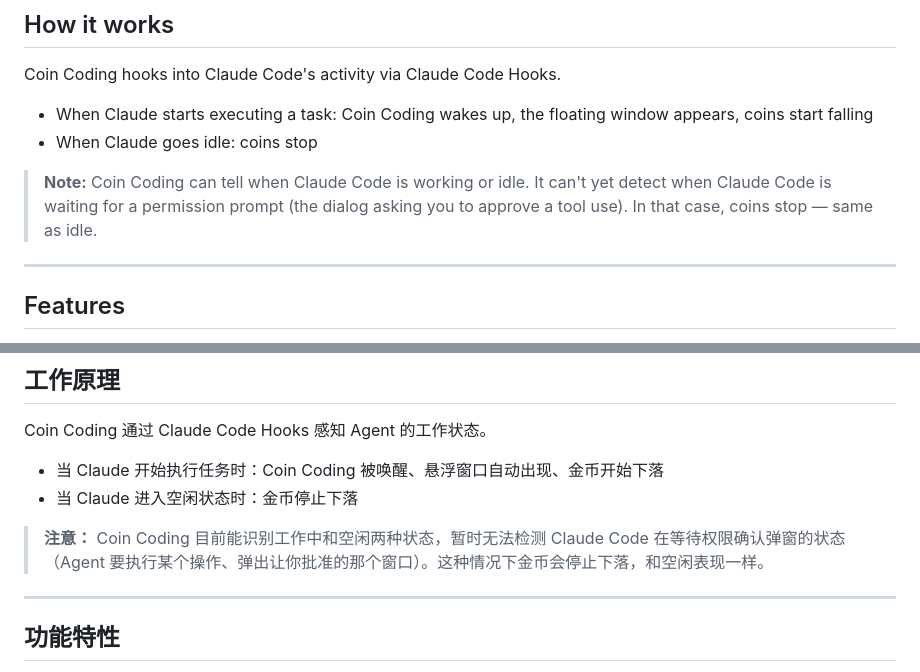
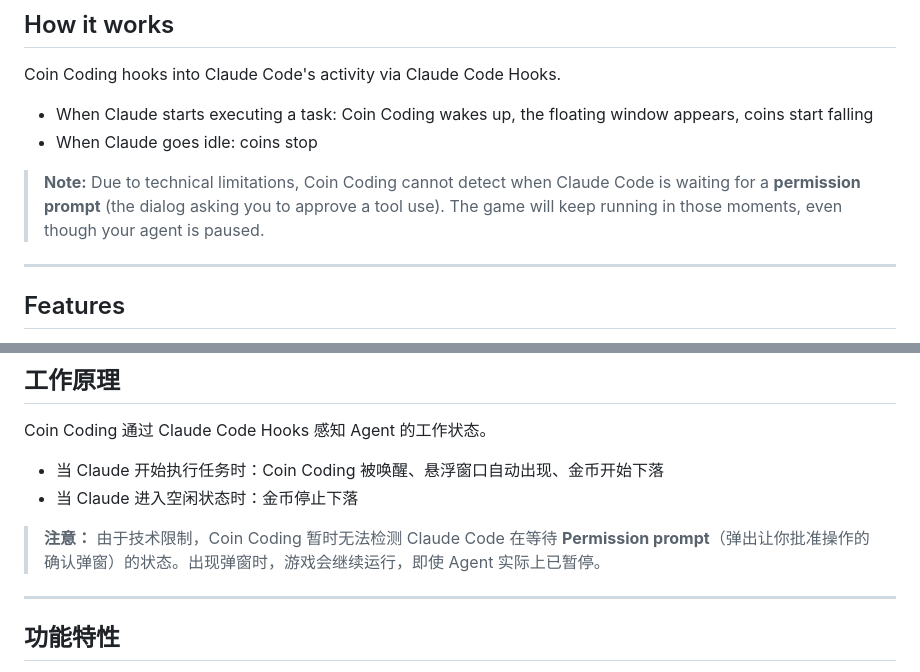
Before and after one commit to xueyan1024-bot/coin-coding, a Markdown page: README.md, 2 parts joined by grey strips. Drawn GitHub-style.

Commit message:
clarify permission prompt limitation in README

```diff
--- a/README.md
+++ b/README.md
@@ -27,7 +27,7 @@ Coin Coding hooks into Claude Code's activity via Claude Code Hooks.
 - When Claude starts executing a task: Coin Coding wakes up, the floating window appears, coins start falling
 - When Claude goes idle: coins stop
 
-> **Note:** Coin Coding can tell when Claude Code is working or idle. It can't yet detect when Claude Code is waiting for a permission prompt (the dialog asking you to approve a tool use). In that case, coins stop — same as idle.
+> **Note:** Due to technical limitations, Coin Coding cannot detect when Claude Code is waiting for a **permission prompt** (the dialog asking you to approve a tool use). The game will keep running in those moments, even though your agent is paused.
 
 ---
 
@@ -95,7 +95,7 @@ Coin Coding 通过 Claude Code Hooks 感知 Agent 的工作状态。
 - 当 Claude 开始执行任务时：Coin Coding 被唤醒、悬浮窗口自动出现、金币开始下落
 - 当 Claude 进入空闲状态时：金币停止下落
 
-> **注意：** Coin Coding 目前能识别工作中和空闲两种状态，暂时无法检测 Claude Code 在等待权限确认弹窗的状态（Agent 要执行某个操作、弹出让你批准的那个窗口）。这种情况下金币会停止下落，和空闲表现一样。
+> **注意：** 由于技术限制，Coin Coding 暂时无法检测 Claude Code 在等待 **Permission prompt**（弹出让你批准操作的确认弹窗）的状态。出现弹窗时，游戏会继续运行，即使 Agent 实际上已暂停。
 
 ---
 
```
